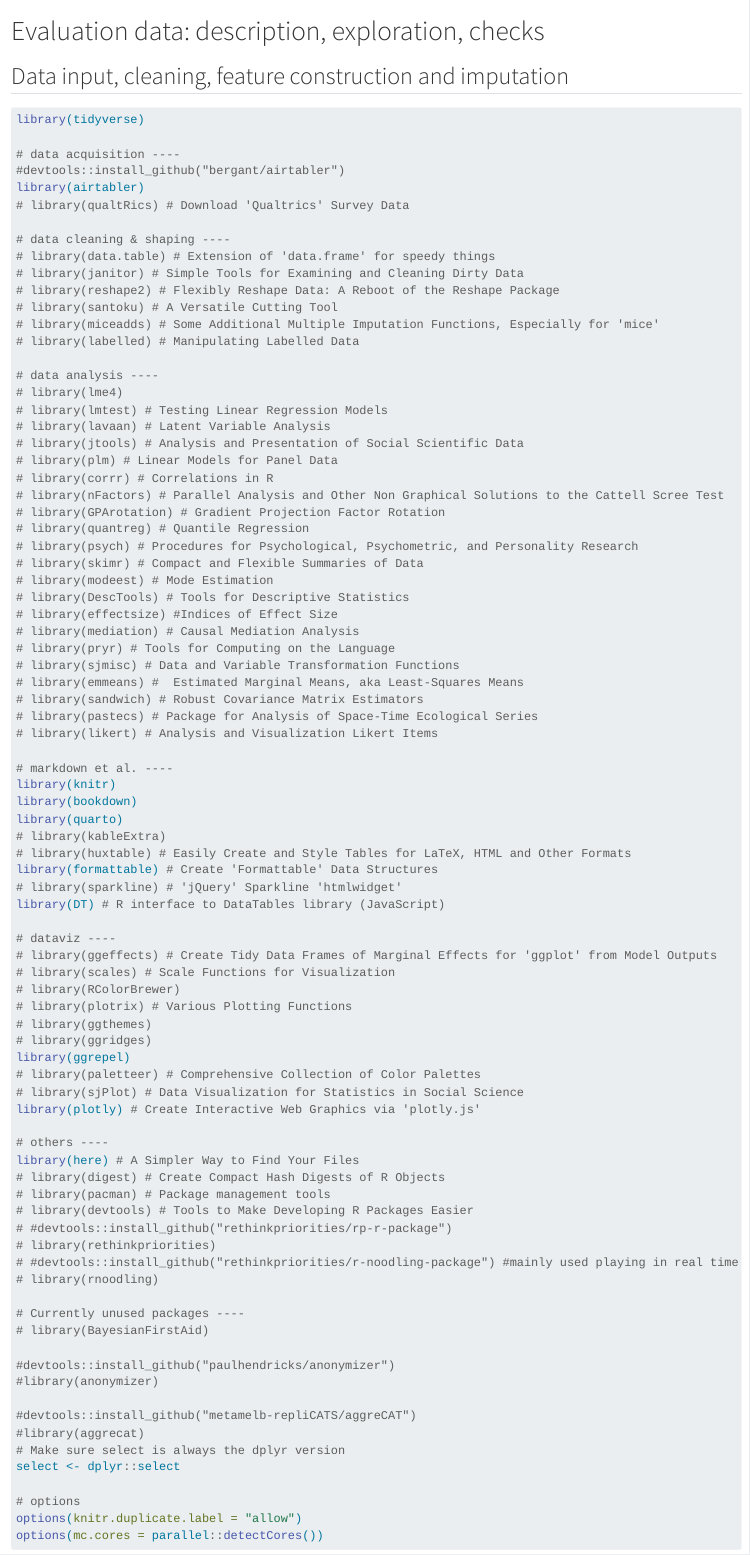
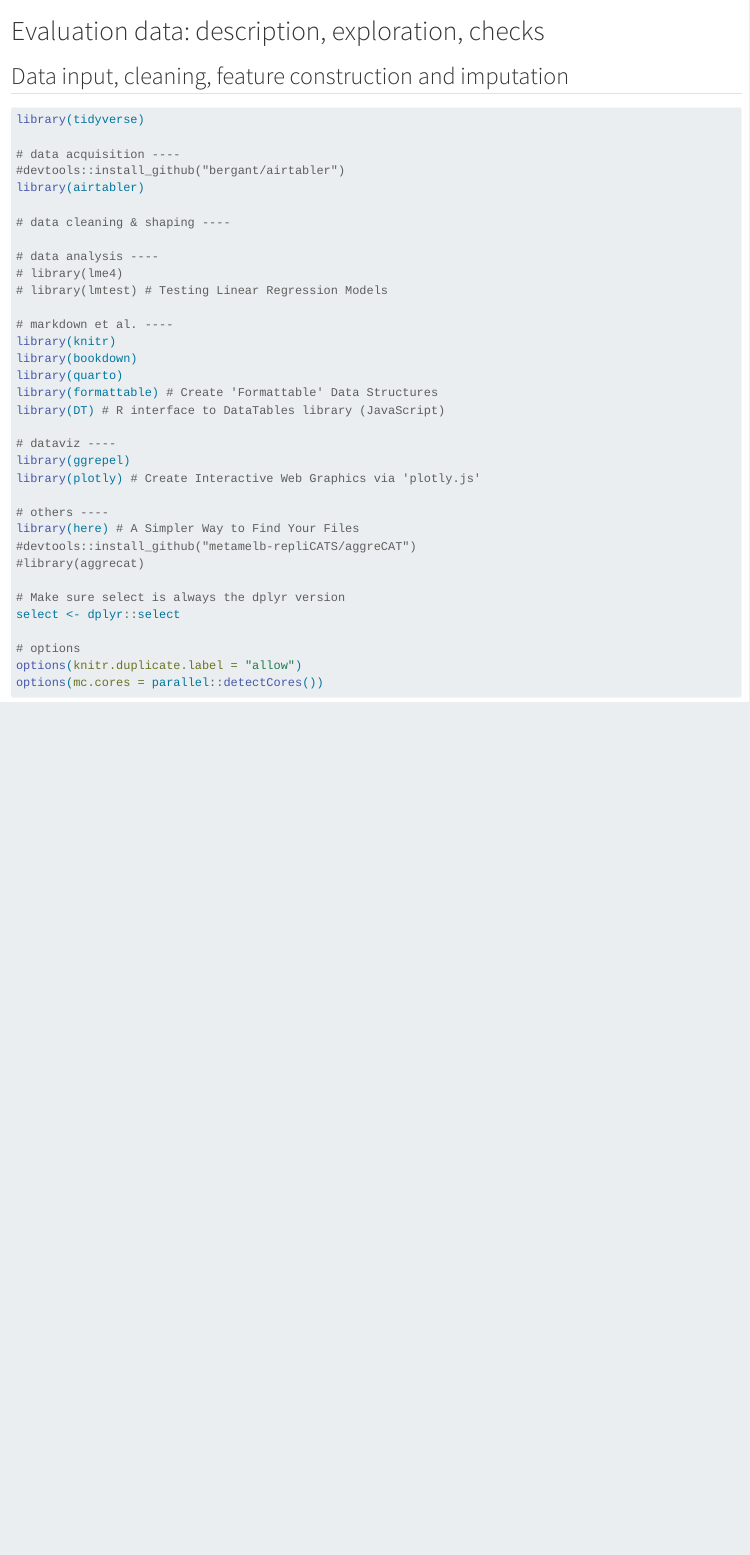
Before and after one commit to unjournal/unjournaldata, a Quarto document (chapters/evaluation_data.qmd): the page in a window 1100 px wide, from its top. Rendered offline with R 4.5, knitr and Pandoc in place of Quarto, with nearby package versions; some code elsewhere in the file could not run offline; long lines of code are wrapped.

Commit message:
add txt file for old packs, clean imports

```diff
--- a/chapters/evaluation_data.qmd
+++ b/chapters/evaluation_data.qmd
@@ -11,79 +11,29 @@ library(tidyverse)
 # data acquisition ----
 #devtools::install_github("bergant/airtabler")
 library(airtabler)
-# library(qualtRics) # Download 'Qualtrics' Survey Data
 
 # data cleaning & shaping ----
-# library(data.table) # Extension of 'data.frame' for speedy things
-# library(janitor) # Simple Tools for Examining and Cleaning Dirty Data
-# library(reshape2) # Flexibly Reshape Data: A Reboot of the Reshape Package
-# library(santoku) # A Versatile Cutting Tool
-# library(miceadds) # Some Additional Multiple Imputation Functions, Especially for 'mice'
-# library(labelled) # Manipulating Labelled Data
 
 # data analysis ----
 # library(lme4)
 # library(lmtest) # Testing Linear Regression Models
-# library(lavaan) # Latent Variable Analysis
-# library(jtools) # Analysis and Presentation of Social Scientific Data
-# library(plm) # Linear Models for Panel Data
-# library(corrr) # Correlations in R
-# library(nFactors) # Parallel Analysis and Other Non Graphical Solutions to the Cattell Scree Test
-# library(GPArotation) # Gradient Projection Factor Rotation
-# library(quantreg) # Quantile Regression
-# library(psych) # Procedures for Psychological, Psychometric, and Personality Research
-# library(skimr) # Compact and Flexible Summaries of Data
-# library(modeest) # Mode Estimation
-# library(DescTools) # Tools for Descriptive Statistics
-# library(effectsize) #Indices of Effect Size
-# library(mediation) # Causal Mediation Analysis
-# library(pryr) # Tools for Computing on the Language
-# library(sjmisc) # Data and Variable Transformation Functions
-# library(emmeans) #  Estimated Marginal Means, aka Least-Squares Means
-# library(sandwich) # Robust Covariance Matrix Estimators
-# library(pastecs) # Package for Analysis of Space-Time Ecological Series
-# library(likert) # Analysis and Visualization Likert Items
 
 # markdown et al. ----
 library(knitr)
 library(bookdown)
 library(quarto)
-# library(kableExtra)
-# library(huxtable) # Easily Create and Style Tables for LaTeX, HTML and Other Formats
 library(formattable) # Create 'Formattable' Data Structures
-# library(sparkline) # 'jQuery' Sparkline 'htmlwidget'
 library(DT) # R interface to DataTables library (JavaScript)
 
 # dataviz ----
-# library(ggeffects) # Create Tidy Data Frames of Marginal Effects for 'ggplot' from Model Outputs
-# library(scales) # Scale Functions for Visualization
-# library(RColorBrewer)
-# library(plotrix) # Various Plotting Functions
-# library(ggthemes)
-# library(ggridges)
 library(ggrepel)
-# library(paletteer) # Comprehensive Collection of Color Palettes
-# library(sjPlot) # Data Visualization for Statistics in Social Science
 library(plotly) # Create Interactive Web Graphics via 'plotly.js'
 
 # others ----
 library(here) # A Simpler Way to Find Your Files
-# library(digest) # Create Compact Hash Digests of R Objects
-# library(pacman) # Package management tools
-# library(devtools) # Tools to Make Developing R Packages Easier
-# #devtools::install_github("rethinkpriorities/rp-r-package")
-# library(rethinkpriorities)
-# #devtools::install_github("rethinkpriorities/r-noodling-package") #mainly used playing in real time
-# library(rnoodling)
-
-# Currently unused packages ----
-# library(BayesianFirstAid)
-
-#devtools::install_github("paulhendricks/anonymizer")
-#library(anonymizer)
-
 #devtools::install_github("metamelb-repliCATS/aggreCAT")
 #library(aggrecat)
+
 # Make sure select is always the dplyr version
 select <- dplyr::select
 
```
Also changed, not shown: docs/packages_we_could_use.txt (added).
